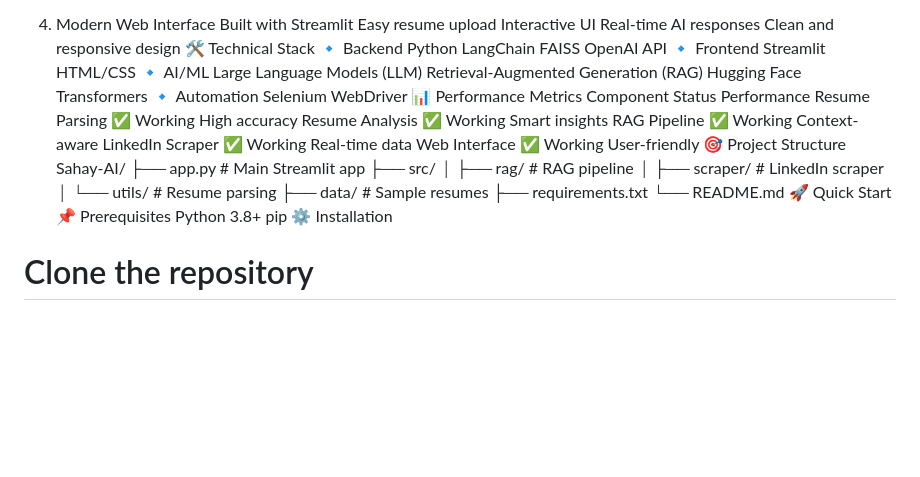
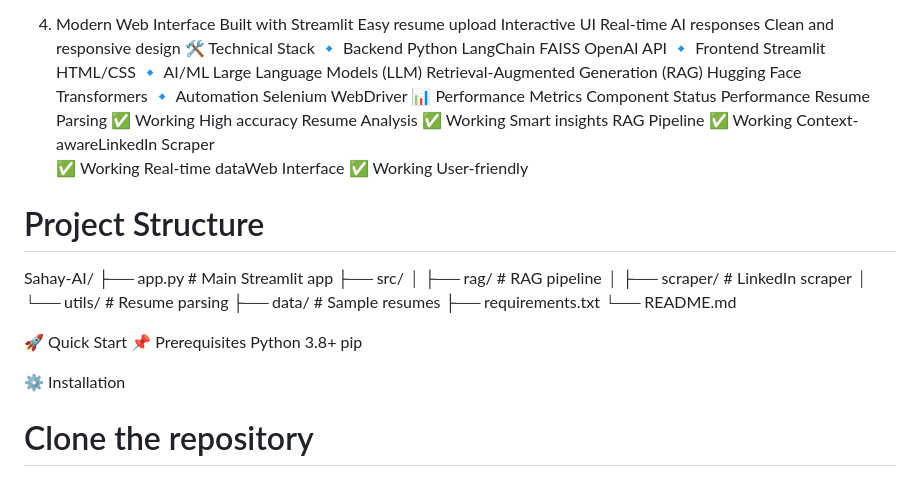
Before and after one commit to manjulabandari/AI-resume-analyser, a Markdown page: README.md, the part around one of its changes. GitHub-like rendering; blank space fills up the shorter version.

Commit message:
Refactor README.md for improved structure and readability
Updated formatting and headings in README.md for clarity and consistency.

```diff
--- a/README.md
+++ b/README.md
@@ -71,12 +71,14 @@ Hugging Face Transformers
 Selenium WebDriver
 📊 Performance Metrics
 Component	Status	Performance
-Resume Parsing	✅ Working	High accuracy
-Resume Analysis	✅ Working	Smart insights
-RAG Pipeline	✅ Working	Context-aware
-LinkedIn Scraper	✅ Working	Real-time data
-Web Interface	✅ Working	User-friendly
-🎯 Project Structure
+Resume Parsing
+✅ Working	High accuracy Resume Analysis
+✅ Working	Smart insights RAG Pipeline
+✅ Working	Context-awareLinkedIn Scraper
+✅ Working	Real-time dataWeb Interface
+✅ Working	User-friendly
+
+# Project Structure
 Sahay-AI/
 ├── app.py                     # Main Streamlit app
 ├── src/
@@ -86,10 +88,11 @@ Sahay-AI/
 ├── data/                     # Sample resumes
 ├── requirements.txt
 └── README.md
+
 🚀 Quick Start
 📌 Prerequisites
-Python 3.8+
-pip
+Python 3.8+ pip
+
 ⚙️ Installation
 # Clone the repository
 git clone https://github.com/manjulabandari/AI-Resume-Analyzer-and-LinkedIn-Scraper-with-Selenium.git
```
Also changed, not shown: other parts of README.md (+4 -4 lines).
